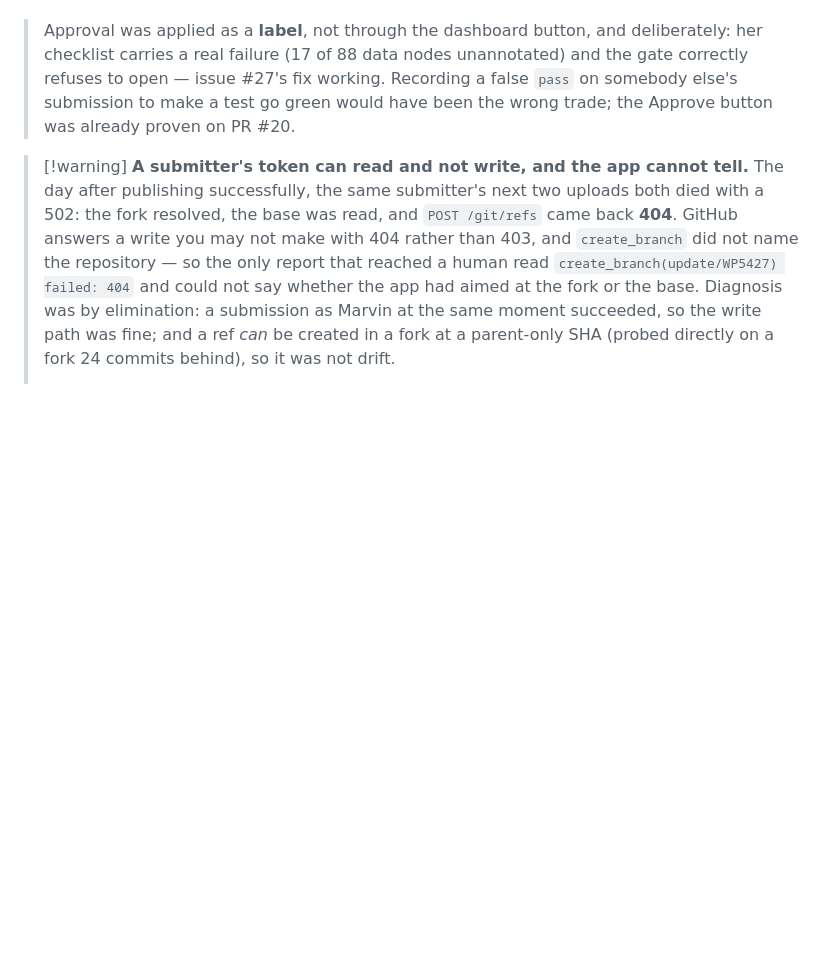
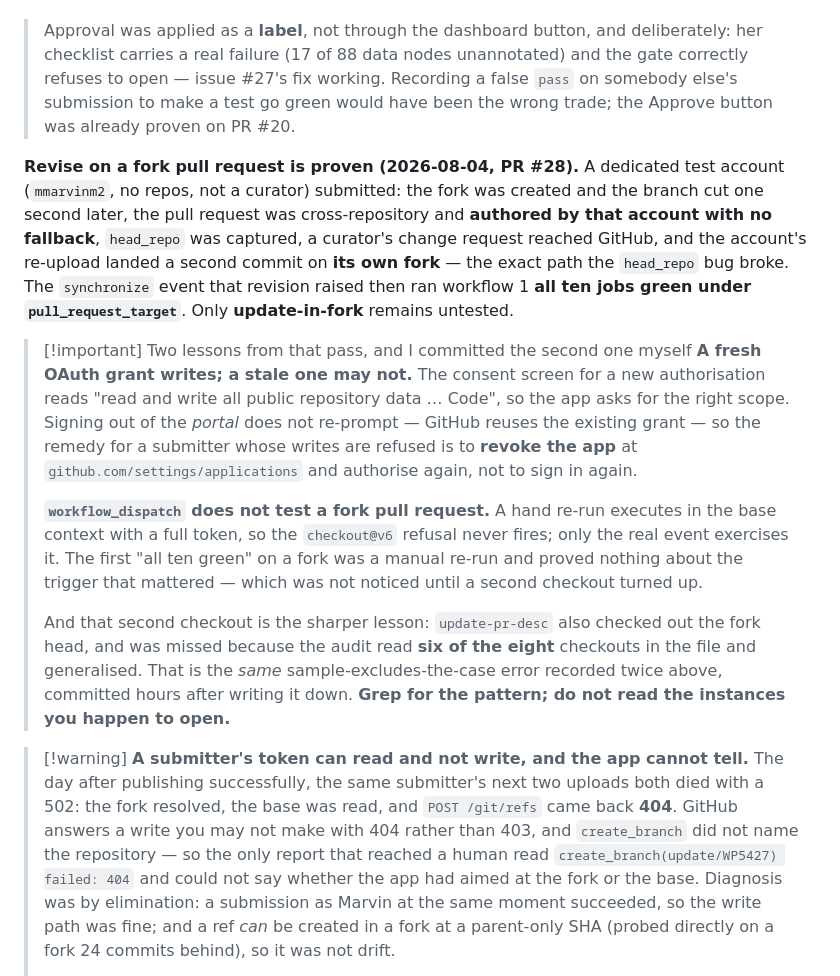
Before and after one commit to marvinm2/wikipathways-submit, a Markdown page: CLAUDE.md, the part around the change. Rendered like a GitHub page; blank space fills up the shorter version.

```diff
--- a/CLAUDE.md
+++ b/CLAUDE.md
@@ -315,6 +315,31 @@ processed, and the contribution history is no longer flattened onto one account.
 > to open — issue #27's fix working. Recording a false `pass` on somebody else's submission to make
 > a test go green would have been the wrong trade; the Approve button was already proven on PR #20.
 
+**Revise on a fork pull request is proven (2026-08-04, PR #28).** A dedicated test account
+(`mmarvinm2`, no repos, not a curator) submitted: the fork was created and the branch cut one
+second later, the pull request was cross-repository and **authored by that account with no
+fallback**, `head_repo` was captured, a curator's change request reached GitHub, and the account's
+re-upload landed a second commit on **its own fork** — the exact path the `head_repo` bug broke.
+The `synchronize` event that revision raised then ran workflow 1 **all ten jobs green under
+`pull_request_target`**. Only **update-in-fork** remains untested.
+
+> [!important] Two lessons from that pass, and I committed the second one myself
+> **A fresh OAuth grant writes; a stale one may not.** The consent screen for a new authorisation
+> reads "read and write all public repository data … Code", so the app asks for the right scope.
+> Signing out of the *portal* does not re-prompt — GitHub reuses the existing grant — so the remedy
+> for a submitter whose writes are refused is to **revoke the app** at
+> `github.com/settings/applications` and authorise again, not to sign in again.
+>
+> **`workflow_dispatch` does not test a fork pull request.** A hand re-run executes in the base
+> context with a full token, so the `checkout@v6` refusal never fires; only the real event
+> exercises it. The first "all ten green" on a fork was a manual re-run and proved nothing about
+> the trigger that mattered — which was not noticed until a second checkout turned up.
+>
+> And that second checkout is the sharper lesson: `update-pr-desc` also checked out the fork head,
+> and was missed because the audit read **six of the eight** checkouts in the file and generalised.
+> That is the *same* sample-excludes-the-case error recorded twice above, committed hours after
+> writing it down. **Grep for the pattern; do not read the instances you happen to open.**
+
 > [!warning] **A submitter's token can read and not write, and the app cannot tell.**
 > The day after publishing successfully, the same submitter's next two uploads both died with a
 > 502: the fork resolved, the base was read, and `POST /git/refs` came back **404**. GitHub answers
```
Also changed, not shown: sandbox-workflows/README.md (+19 -4 lines).
